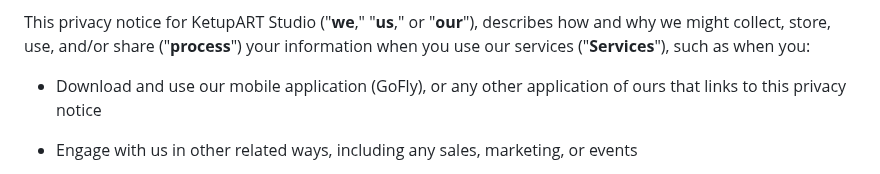
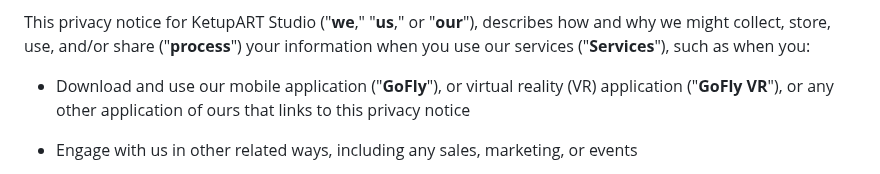
Before and after one commit to ketupARTstudio-org/ketupart-studio, a Markdown page: resources/markdown/policy_gofly.md, the part around one of its changes. Drawn GitHub-style.

```diff
--- a/resources/markdown/policy_gofly.md
+++ b/resources/markdown/policy_gofly.md
@@ -12,7 +12,7 @@
 
 This privacy notice for KetupART Studio ("**we**," "**us**," or "**our**"), describes how and why we might collect, store, use, and/or share ("**process**") your information when you use our services ("**Services**"), such as when you:
 
-*   Download and use our mobile application (GoFly), or any other application of ours that links to this privacy notice
+*   Download and use our mobile application ("**GoFly**"), or virtual reality (VR) application ("**GoFly VR**"), or any other application of ours that links to this privacy notice
 
 *   Engage with us in other related ways, including any sales, marketing, or events
 
```
Also changed, not shown: other parts of resources/markdown/policy_gofly.md (+1 -1 lines).
